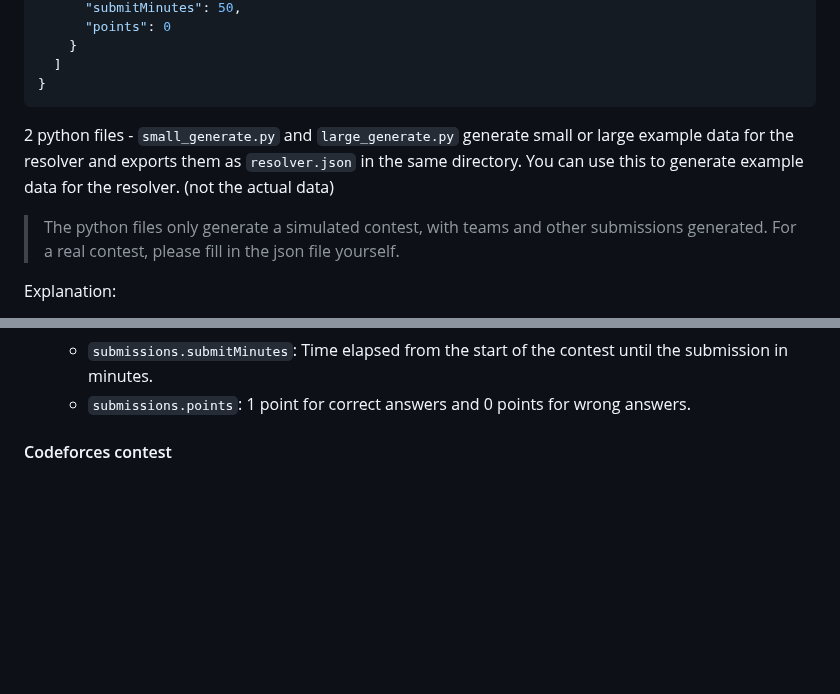
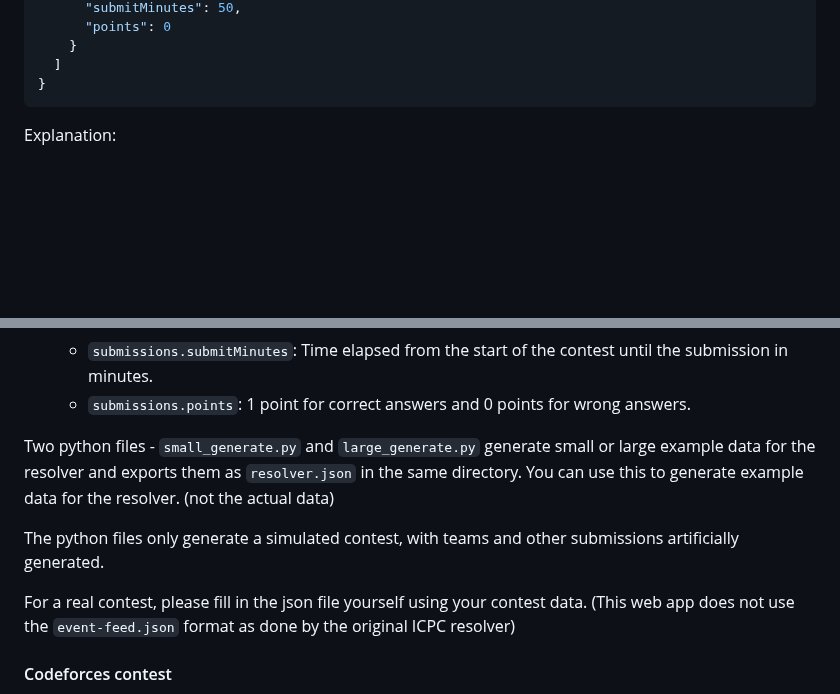
Before and after one commit to jthweb/ICPC-Resolver, a Markdown page: README.md, 2 parts joined by grey strips. Drawn GitHub-style; blank space fills up the shorter version.

````diff
--- a/README.md
+++ b/README.md
@@ -77,11 +77,6 @@ The input JSON should have the format as the following example:
 }
 ```
 
-2 python files - `small_generate.py` and `large_generate.py` generate small or large example data for the resolver and exports them as `resolver.json` in the same directory. You can use this to generate example data for the resolver. (not the actual data)
-
-> The python files only generate a simulated contest, with teams and other submissions generated.
-> For a real contest, please fill in the json file yourself.
-
 
 Explanation:
 - `contest`: Information of the contest.
@@ -101,6 +96,14 @@ Explanation:
     - `submissions.problemIndex`: Index of the problem.
     - `submissions.submitMinutes`: Time elapsed from the start of the contest until the submission in minutes.
     - `submissions.points`: 1 point for correct answers and 0 points for wrong answers.
+
+
+Two python files - `small_generate.py` and `large_generate.py` generate small or large example data for the resolver and exports them as `resolver.json` in the same directory. You can use this to generate example data for the resolver. (not the actual data)
+
+The python files only generate a simulated contest, with teams and other submissions artificially generated.
+
+For a real contest, please fill in the json file yourself using your contest data. (This web app does not use the `event-feed.json` format as done by the original ICPC resolver)
+
 
 #### Codeforces contest
 
````
